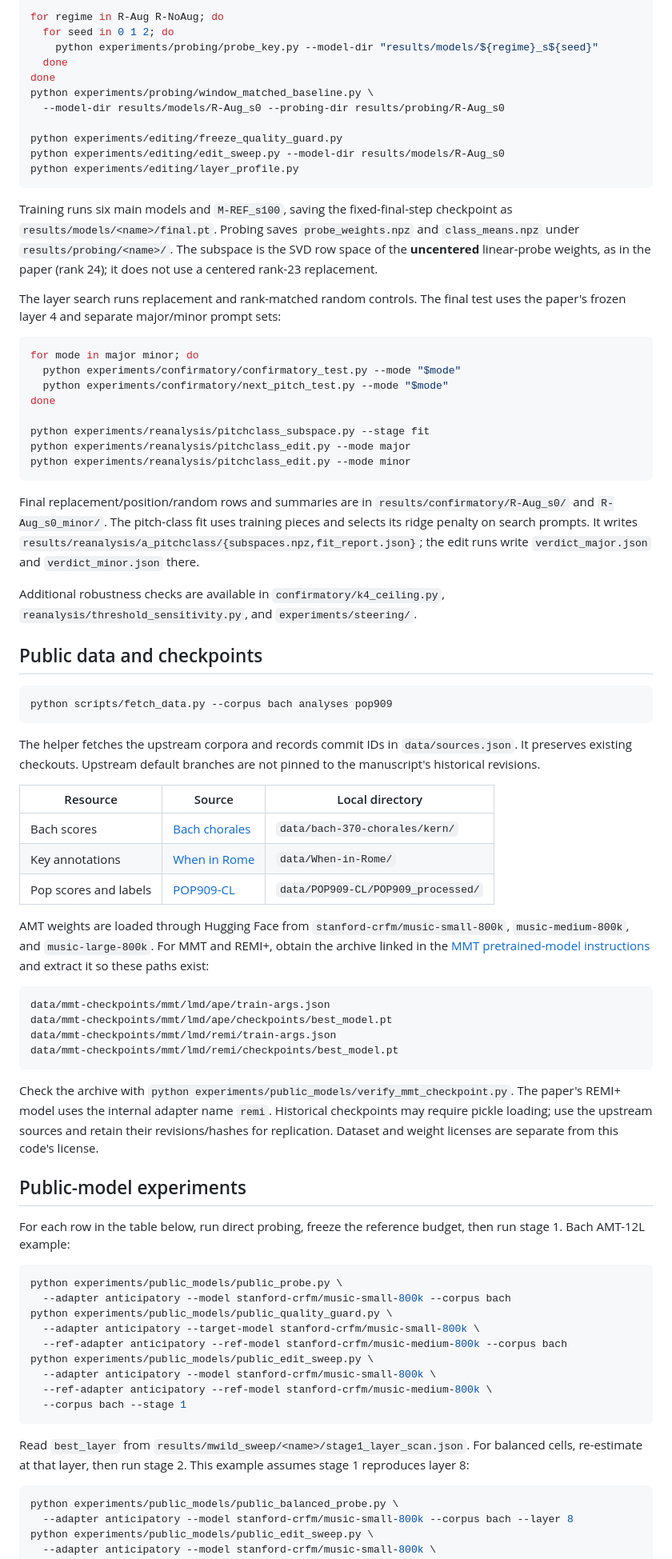
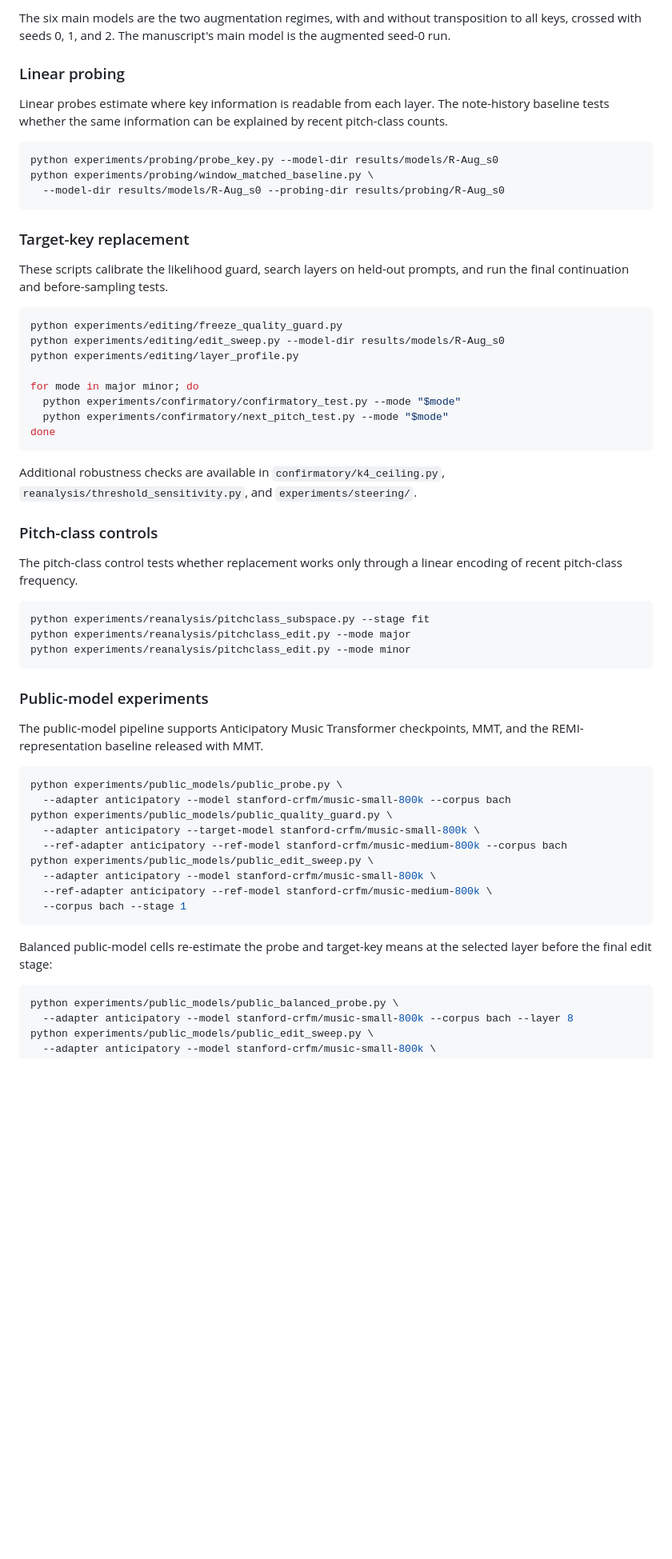
Before and after one commit to masuyama-genki-eng/music-key-patching, a Markdown page: README.md, the part around one of its changes. Shown at 80% size. Drawn GitHub-style; blank space fills up the shorter version.

````diff
--- a/README.md
+++ b/README.md
@@ -65,85 +88,54 @@ python experiments/data_and_models/quality_gate.py
 
-for regime in R-Aug R-NoAug; do
-  for seed in 0 1 2; do
-    python experiments/probing/probe_key.py --model-dir "results/models/${regime}_s${seed}"
-  done
-done
+The six main models are the two augmentation regimes, with and without
+transposition to all keys, crossed with seeds 0, 1, and 2. The manuscript's main
+model is the augmented seed-0 run.
+
+### Linear probing
+
+Linear probes estimate where key information is readable from each layer. The
+note-history baseline tests whether the same information can be explained by
+recent pitch-class counts.
+
+```bash
+python experiments/probing/probe_key.py --model-dir results/models/R-Aug_s0
 python experiments/probing/window_matched_baseline.py \
   --model-dir results/models/R-Aug_s0 --probing-dir results/probing/R-Aug_s0
+```
 
+### Target-key replacement
+
+These scripts calibrate the likelihood guard, search layers on held-out prompts,
+and run the final continuation and before-sampling tests.
+
+```bash
 python experiments/editing/freeze_quality_guard.py
 python experiments/editing/edit_sweep.py --model-dir results/models/R-Aug_s0
 python experiments/editing/layer_profile.py
-```
 
-Training runs six main models and `M-REF_s100`, saving the fixed-final-step
-checkpoint as `results/models/<name>/final.pt`. Probing saves `probe_weights.npz`
-and `class_means.npz` under `results/probing/<name>/`. The subspace is the SVD
-row space of the **uncentered** linear-probe weights, as in the paper (rank 24);
-it does not use a centered rank-23 replacement.
-
-The layer search runs replacement and rank-matched random controls. The final
-test uses the paper's frozen layer 4 and separate major/minor prompt sets:
-
-```bash
 for mode in major minor; do
   python experiments/confirmatory/confirmatory_test.py --mode "$mode"
   python experiments/confirmatory/next_pitch_test.py --mode "$mode"
 done
+```
 
+Additional robustness checks are available in `confirmatory/k4_ceiling.py`,
+`reanalysis/threshold_sensitivity.py`, and `experiments/steering/`.
+
+### Pitch-class controls
+
+The pitch-class control tests whether replacement works only through a linear
+encoding of recent pitch-class frequency.
+
+```bash
 python experiments/reanalysis/pitchclass_subspace.py --stage fit
 python experiments/reanalysis/pitchclass_edit.py --mode major
 python experiments/reanalysis/pitchclass_edit.py --mode minor
 ```
 
-Final replacement/position/random rows and summaries are in
-`results/confirmatory/R-Aug_s0/` and `R-Aug_s0_minor/`. The pitch-class fit uses
-training pieces and selects its ridge penalty on search prompts. It writes
-`results/reanalysis/a_pitchclass/{subspaces.npz,fit_report.json}`; the edit runs
-write `verdict_major.json` and `verdict_minor.json` there.
+### Public-model experiments
 
-Additional robustness checks are available in `confirmatory/k4_ceiling.py`,
-`reanalysis/threshold_sensitivity.py`, and `experiments/steering/`.
-
-## Public data and checkpoints
-
-```bash
-python scripts/fetch_data.py --corpus bach analyses pop909
-```
-
-The helper fetches the upstream corpora and records commit IDs in
-`data/sources.json`. It preserves existing checkouts. Upstream default branches
-are not pinned to the manuscript's historical revisions.
-
-| Resource | Source | Local directory |
-|---|---|---|
-| Bach scores | [Bach chorales](https://github.com/craigsapp/bach-370-chorales) | `data/bach-370-chorales/kern/` |
-| Key annotations | [When in Rome](https://github.com/MarkGotham/When-in-Rome) | `data/When-in-Rome/` |
-| Pop scores and labels | [POP909-CL](https://github.com/AndyWeasley2004/POP909-CL-Dataset) | `data/POP909-CL/POP909_processed/` |
-
-AMT weights are loaded through Hugging Face from
-`stanford-crfm/music-small-800k`, `music-medium-800k`, and `music-large-800k`.
-For MMT and REMI+, obtain the archive linked in the
-[MMT pretrained-model instructions](https://github.com/salu133445/mmt#pretrained-models)
-and extract it so these paths exist:
-
-```text
-data/mmt-checkpoints/mmt/lmd/ape/train-args.json
-data/mmt-checkpoints/mmt/lmd/ape/checkpoints/best_model.pt
-data/mmt-checkpoints/mmt/lmd/remi/train-args.json
-data/mmt-checkpoints/mmt/lmd/remi/checkpoints/best_model.pt
-```
-
-Check the archive with `python experiments/public_models/verify_mmt_checkpoint.py`.
-The paper's REMI+ model uses the internal adapter name `remi`. Historical
-checkpoints may require pickle loading; use the upstream sources and retain
-their revisions/hashes for replication. Dataset and weight licenses are separate
-from this code's license.
-
-## Public-model experiments
-
-For each row in the table below, run direct probing, freeze the reference budget,
-then run stage 1. Bach AMT-12L example:
+The public-model pipeline supports Anticipatory Music Transformer checkpoints,
+MMT, and the REMI-representation baseline released with MMT.
 
 ```bash
 python experiments/public_models/public_probe.py \
@@ -157,9 +149,8 @@ python experiments/public_models/public_edit_sweep.py \
   --corpus bach --stage 1
 ```
 
-Read `best_layer` from `results/mwild_sweep/<name>/stage1_layer_scan.json`.
-For balanced cells, re-estimate at that layer, then run stage 2. This example
-assumes stage 1 reproduces layer 8:
+Balanced public-model cells re-estimate the probe and target-key means at the
+selected layer before the final edit stage:
 
 ```bash
 python experiments/public_models/public_balanced_probe.py \
````
Also changed, not shown: other parts of README.md (+123 -71 lines).
